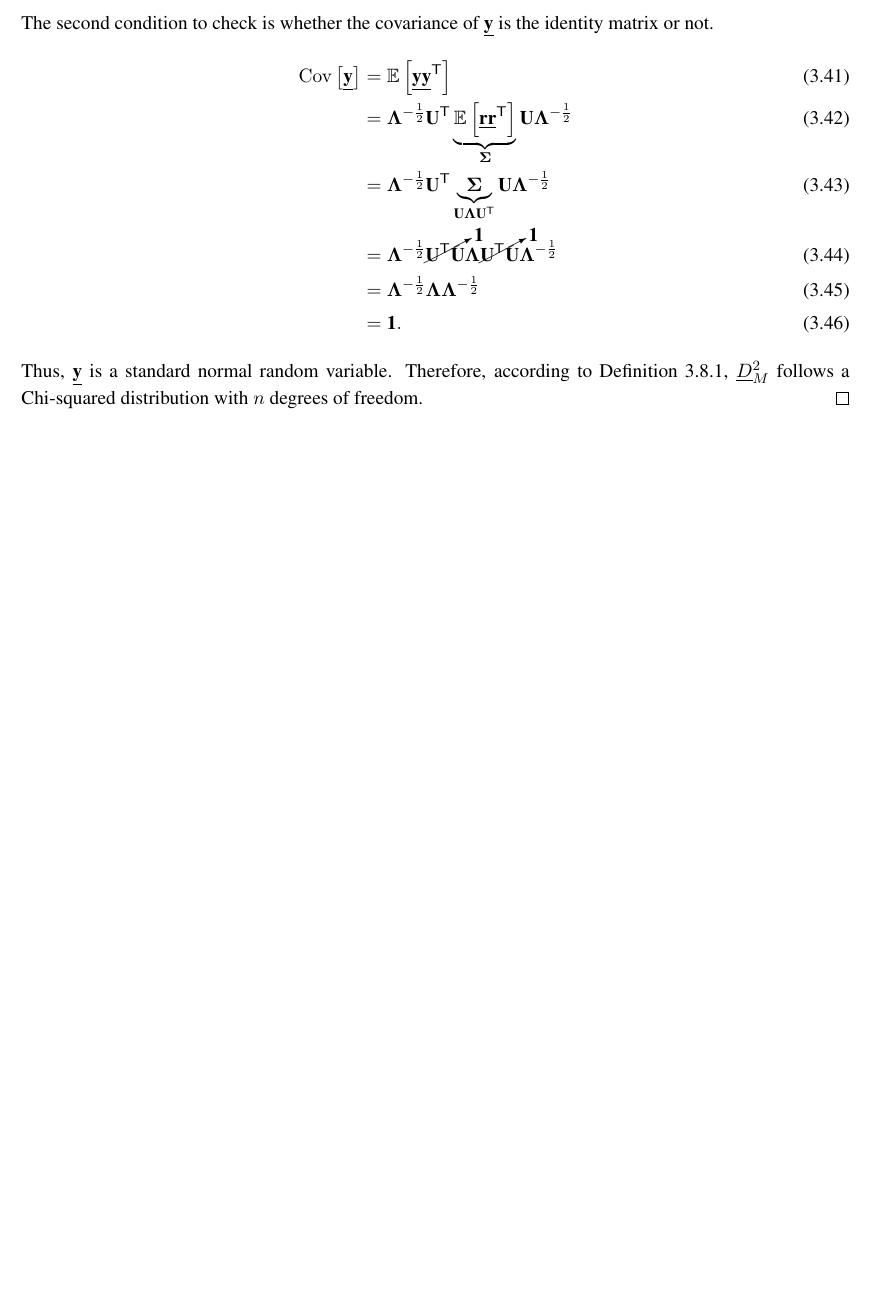
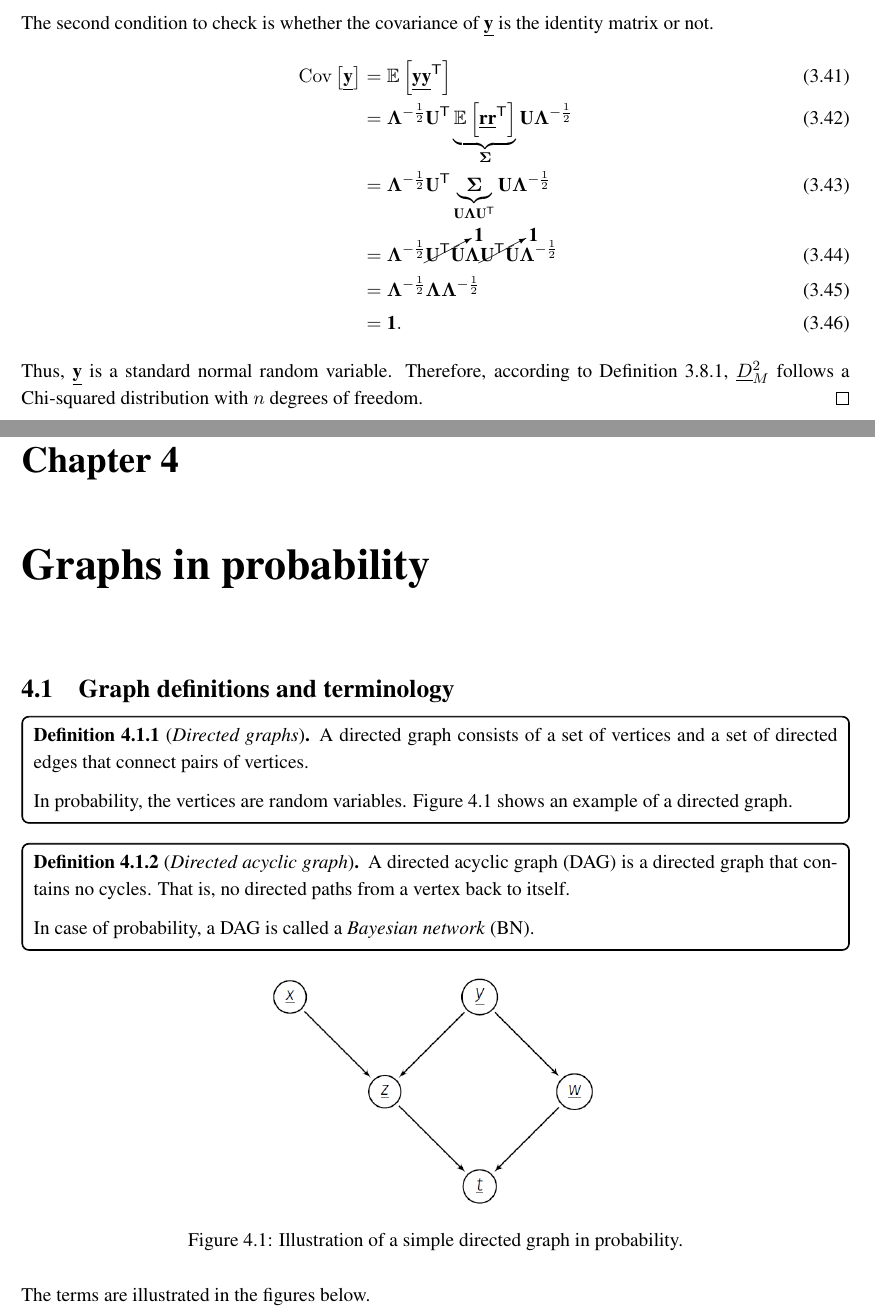
Before and after one commit to aalbaali/probability_notes, a LaTeX thesis (notes_probability.tex, which reads sections/ch_graphs.tex): part of page 56 of 70 before the commit and two parts of pages 57 and 58 of 75 after it, the two joined at a grey line, cut so that both start at the same text, the shorter picture padded with empty space. The pictures show the PDF file notes_probability.pdf that the author committed with the source.

Commit message:
Added chapter on graphs

```diff
--- a/notes_probability.tex
+++ b/notes_probability.tex
@@ -45,6 +46,10 @@
 \clearpage
 \chapter{Distributions}
 \input{sections/ch_distributions.tex}
+
+\clearpage
+\chapter{Graphs in probability}
+\input{sections/ch_graphs.tex}
 
 \clearpage
 \part{Statistical Inference}
--- /dev/null
+++ b/sections/ch_graphs.tex
@@ -0,0 +1,25 @@
+\section{Graph definitions and terminology}
+\begin{mydefinition}[Directed graphs]
+    A directed graph consists of a set of vertices and a set of directed edges that connect pairs of vertices.
+
+    In probability, the vertices are random variables. Figure~\ref{fig:simple_dag} shows an example of a directed graph.
+\end{mydefinition}
+\begin{mydefinition}[Directed acyclic graph]
+    \label{def:directed acyclic graph}
+    A directed acyclic graph (DAG) is a directed graph that contains no cycles. That is, no directed paths from a vertex back to itself.
+
+    In case of probability, a DAG is called a \emph{Bayesian network} (BN).
+\end{mydefinition}
+
+\begin{figure}[h]
+    \centering
+    \includegraphics[width=0.4\textwidth]{figs/Graphs/simple_dag.PNG}
+    \caption{Illustration of a simple directed graph in probability.}
+    \label{fig:simple_dag}
+\end{figure}
+
+% \subsubsection{Terminology}
+The terms are illustrated in the figures below.
+\begin{figure}[H]
+    \centering
+    \includegraphics[width=0.4\textwidth]{figs/Graphs/dag_adjacent_vertices.PNG}
@@ -0,0 +57,9 @@
+    \label{fig:dag_collider}
+\end{figure}
+
+\section{Graphs in Probability}
+\begin{mydefinition}[Bayesian networks]
+    A Bayesian network is a directed acyclic graph (DAG) (check Def.~\ref{def:directed acyclic graph}) that has random variables as vertices.
+\end{mydefinition}
+
+\begin{mytheorem}
@@ -0,0 +81 @@
+\end{mytheorem}
@@ -0,0 +88 @@
+    \begin{enumerate}
@@ -0,0 +93,3 @@
+\end{mydefinition}
+
+\begin{mytheorem}
@@ -0,0 +99,4 @@
+     \begin{align}
+         \mc{A} \perp \mc{C} | \mc{B}.
+     \end{align}
+\end{mytheorem}
```
Also changed, not shown: figs/Graphs/dag_adjacent_vertices.PNG (added), figs/Graphs/dag_child_and_parent.PNG (added), figs/Graphs/dag_collider.PNG (added), figs/Graphs/dag_descendents.PNG (added), figs/Graphs/dag_directed_path.PNG (added), figs/Graphs/dag_undirected_path.PNG (added), figs/Graphs/simple_dag.PNG (added), notes_probability.pdf, sections/ch_distributions.tex (line endings or trailing spaces), notes_probability.tex (1 more changed lines), sections/ch_graphs.tex (59 more changed lines).
